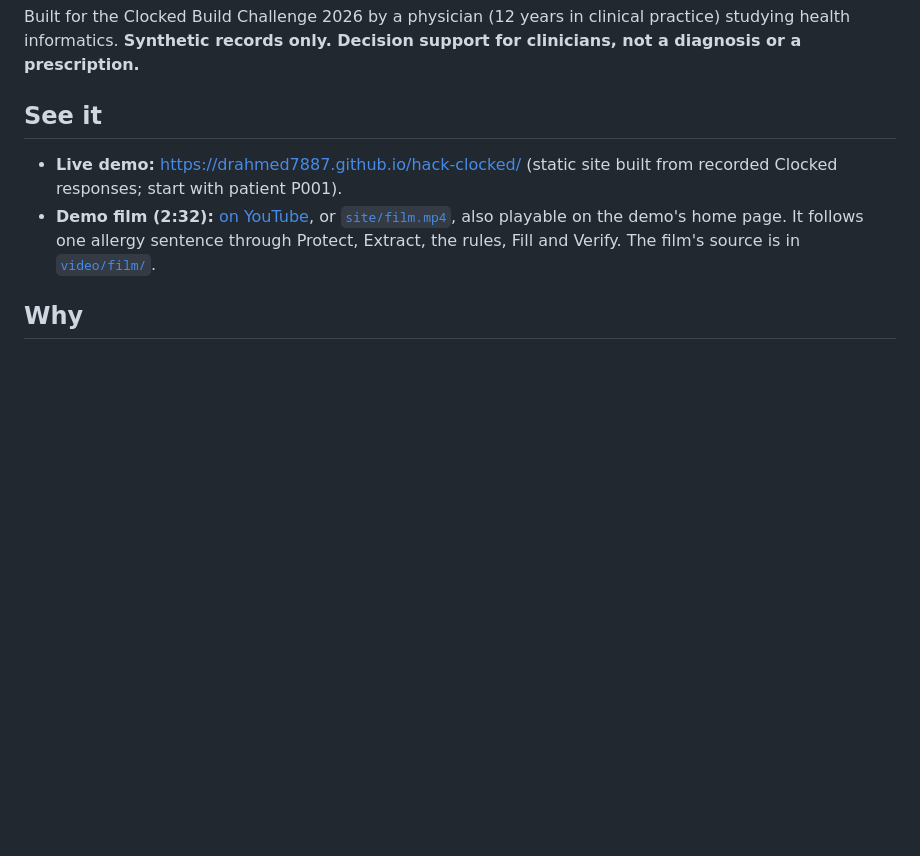
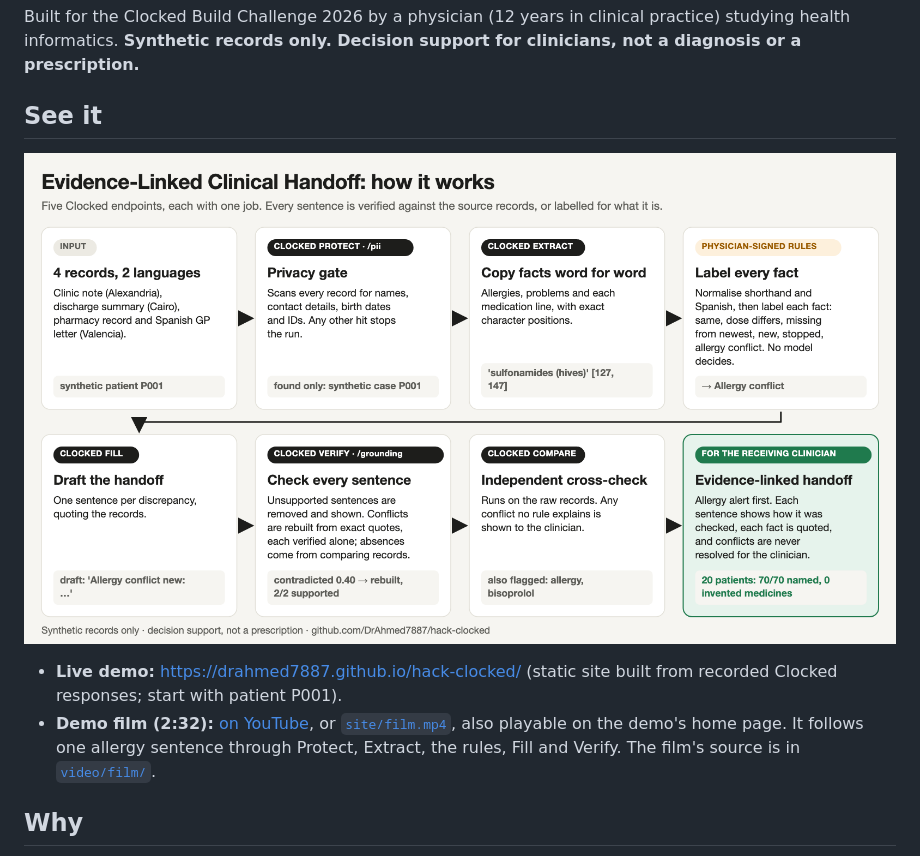
Before and after one commit to DrAhmed7887/hack-clocked, a Markdown page: README.md, the part around the change. GitHub-like rendering; pictures changed too: docs/workflow.png (added); blank space fills up the shorter version.

Commit message:
docs: workflow diagram (landscape + 4:5), linked at the top of the README (#8)
Generated from docs/make_workflow.py; every step maps to real code and the
example line in each card is synthetic patient P001's actual output.

Co-authored-by: Claude Opus 5.5 <noreply@anthropic.com>

```diff
--- a/README.md
+++ b/README.md
@@ -5,6 +5,8 @@
 Built for the Clocked Build Challenge 2026 by a physician (12 years in clinical practice) studying health informatics. **Synthetic records only. Decision support for clinicians, not a diagnosis or a prescription.**
 
 ## See it
+![How it works: records → Clocked Protect → Extract → physician-signed rules → Fill → Verify → Compare → evidence-linked handoff](docs/workflow.png)
+
 - **Live demo:** https://drahmed7887.github.io/hack-clocked/ (static site built from recorded Clocked responses; start with patient P001).
 - **Demo film (2:32):** [on YouTube](https://youtu.be/Bjk8wvfwo-s), or [`site/film.mp4`](site/film.mp4), also playable on the demo's home page. It follows one allergy sentence through Protect, Extract, the rules, Fill and Verify. The film's source is in [`video/film/`](video/film/).
 
```
Also changed, not shown: docs/workflow_4x5.png (added), 3 other files.
